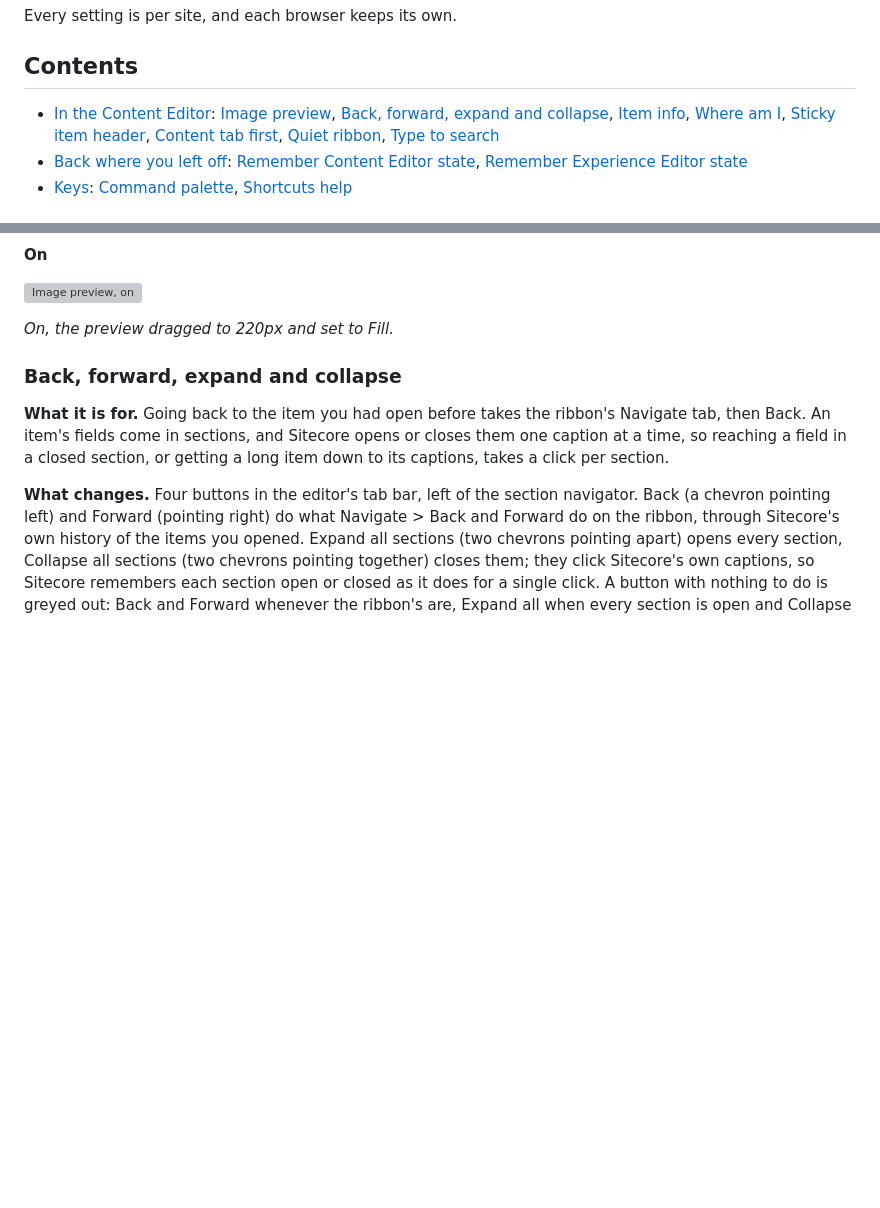
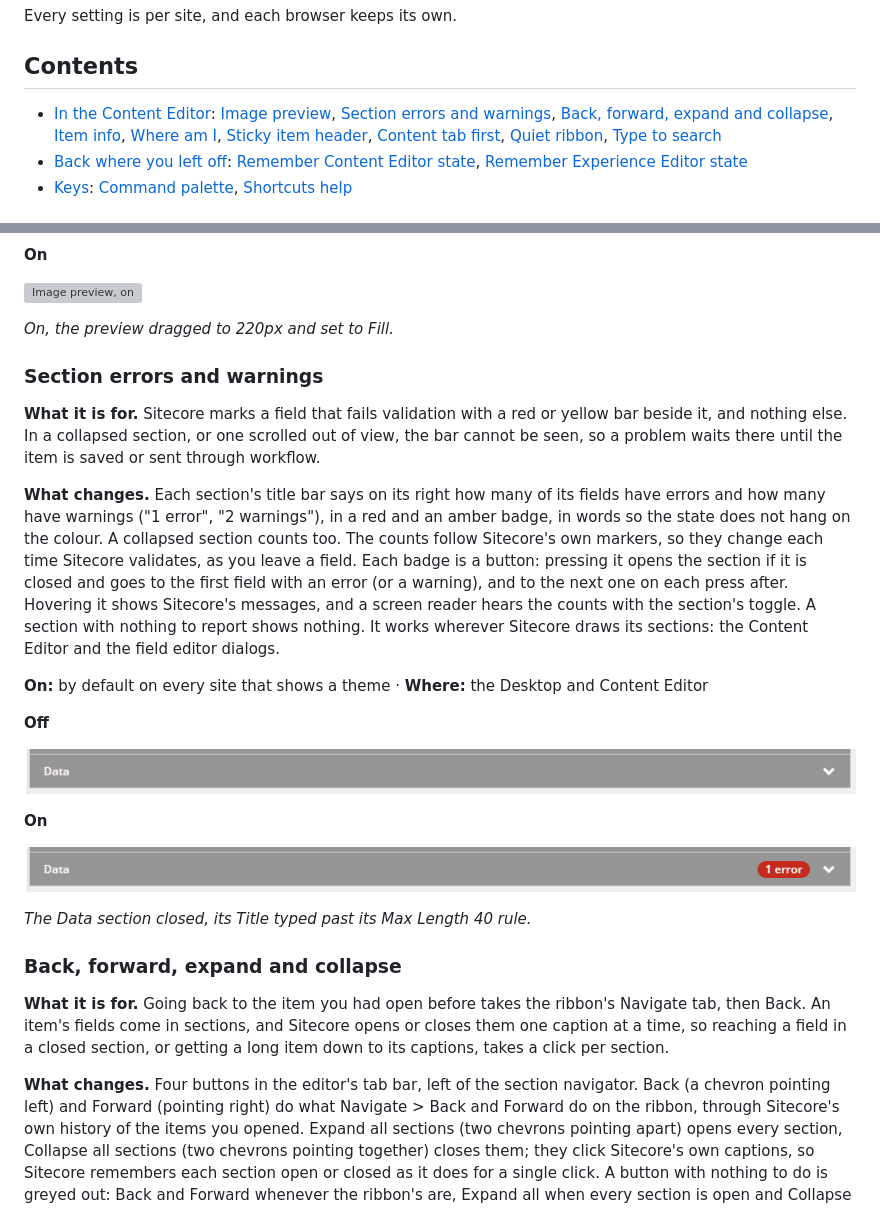
Before and after one commit to AdamNaj/ThemesForSitecore, a Markdown page: docs/ui-improvements.md, 2 parts joined by grey strips. Rendered like a GitHub page; pictures changed too: docs/ui-improvements/section-issues-off.png (added), docs/ui-improvements/section-issues-on.png (added); blank space fills up the shorter version; grey boxes are pictures that could not be loaded.

```diff
--- a/docs/ui-improvements.md
+++ b/docs/ui-improvements.md
@@ -19,7 +19,7 @@ Every setting is per site, and each browser keeps its own.
 
 ## Contents
 
-- [In the Content Editor](#in-the-content-editor): [Image preview](#image-preview), [Back, forward, expand and collapse](#back-forward-expand-and-collapse), [Item info](#item-info), [Where am I](#where-am-i), [Sticky item header](#sticky-item-header), [Content tab first](#content-tab-first), [Quiet ribbon](#quiet-ribbon), [Type to search](#type-to-search)
+- [In the Content Editor](#in-the-content-editor): [Image preview](#image-preview), [Section errors and warnings](#section-errors-and-warnings), [Back, forward, expand and collapse](#back-forward-expand-and-collapse), [Item info](#item-info), [Where am I](#where-am-i), [Sticky item header](#sticky-item-header), [Content tab first](#content-tab-first), [Quiet ribbon](#quiet-ribbon), [Type to search](#type-to-search)
 - [Back where you left off](#back-where-you-left-off): [Remember Content Editor state](#remember-content-editor-state), [Remember Experience Editor state](#remember-experience-editor-state)
 - [Keys](#keys): [Command palette](#command-palette), [Shortcuts help](#shortcuts-help)
 
@@ -55,6 +55,35 @@ hears the buttons as a group named "Image preview size", each pressed or not. Th
 
 _On, the preview dragged to 220px and set to Fill._
 <!-- /shots:image-preview -->
+
+### Section errors and warnings
+<!-- aid:section-issues adde08cef8 -->
+
+**What it is for.** Sitecore marks a field that fails validation with a red or yellow bar beside it, and nothing else.
+In a collapsed section, or one scrolled out of view, the bar cannot be seen, so a problem waits there until the item
+is saved or sent through workflow.
+
+**What changes.** Each section's title bar says on its right how many of its fields have errors and how many have
+warnings ("1 error", "2 warnings"), in a red and an amber badge, in words so the state does not hang on the colour. A
+collapsed section counts too. The counts follow Sitecore's own markers, so they change each time Sitecore validates,
+as you leave a field. Each badge is a button: pressing it opens the section if it is closed and goes to the first field
+with an error (or a warning), and to the next one on each press after. Hovering it shows Sitecore's messages, and a
+screen reader hears the counts with the section's toggle. A section with nothing to report shows nothing. It works wherever Sitecore draws its sections: the
+Content Editor and the field editor dialogs.
+
+<!-- shots:section-issues -->
+**On:** by default on every site that shows a theme · **Where:** the Desktop and Content Editor
+
+**Off**
+
+![Section errors and warnings, off](ui-improvements/section-issues-off.png)
+
+**On**
+
+![Section errors and warnings, on](ui-improvements/section-issues-on.png)
+
+_The Data section closed, its Title typed past its Max Length 40 rule._
+<!-- /shots:section-issues -->
 
 ### Back, forward, expand and collapse
 <!-- aid:section-toggle 3e4c3dccae -->
```
Also changed, not shown: 4 other files.
